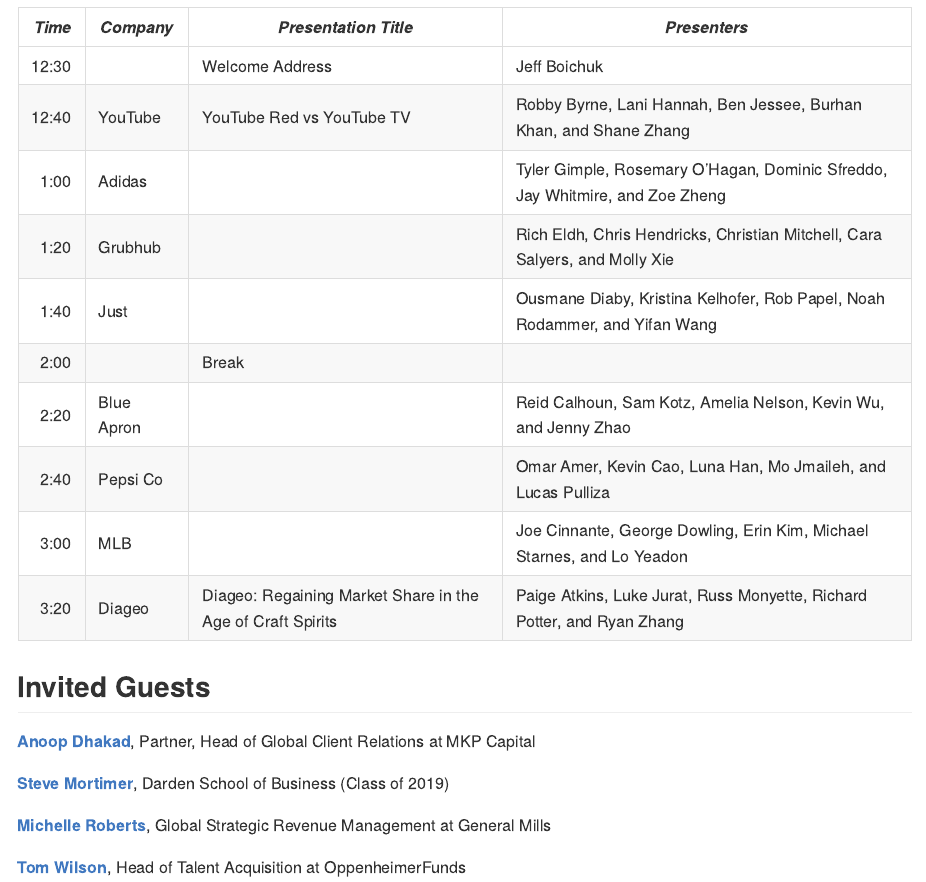
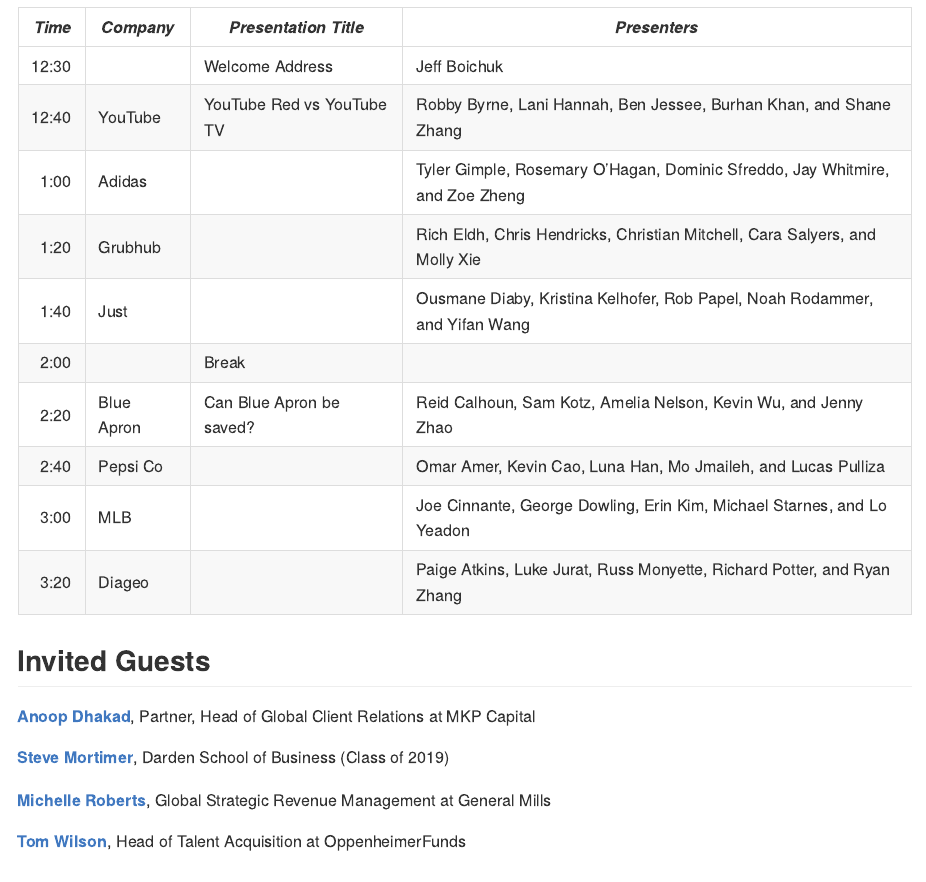
Before and after one commit to GCOM7140/group-project, an R Markdown document (agenda.Rmd): the page in a window 1100 px wide, from 210 px down. Rendered offline with R 4.5, knitr and Pandoc, with nearby package versions.

Commit message:
Update agenda.Rmd

```diff
--- a/agenda.Rmd
+++ b/agenda.Rmd
@@ -20,10 +20,10 @@
 1:20	|	Grubhub    | 	  |	Rich Eldh, Chris Hendricks, Christian Mitchell, Cara Salyers, and Molly Xie
 1:40	|	Just       |	  |	Ousmane Diaby, Kristina Kelhofer, Rob Papel, Noah Rodammer, and Yifan Wang
 2:00	|	           |	Break	|
-2:20	|	Blue Apron |		|	Reid Calhoun, Sam Kotz, Amelia Nelson, Kevin Wu, and Jenny Zhao
+2:20	|	Blue Apron |	Can Blue Apron be saved?	|	Reid Calhoun, Sam Kotz, Amelia Nelson, Kevin Wu, and Jenny Zhao
 2:40	|	Pepsi Co	 |		|	Omar Amer, Kevin Cao, Luna Han, Mo Jmaileh, and Lucas Pulliza
 3:00	|	MLB	       |	  | Joe Cinnante, George Dowling, Erin Kim, Michael Starnes, and Lo Yeadon
-3:20	|	Diageo     |	Diageo: Regaining Market Share in the Age of Craft Spirits	|	Paige Atkins, Luke Jurat, Russ Monyette, Richard Potter, and Ryan Zhang
+3:20	|	Diageo     |		|	Paige Atkins, Luke Jurat, Russ Monyette, Richard Potter, and Ryan Zhang
 
 ## Invited Guests
 [**Anoop Dhakad**][Dhakad], Partner, Head of Global Client Relations at MKP
```
